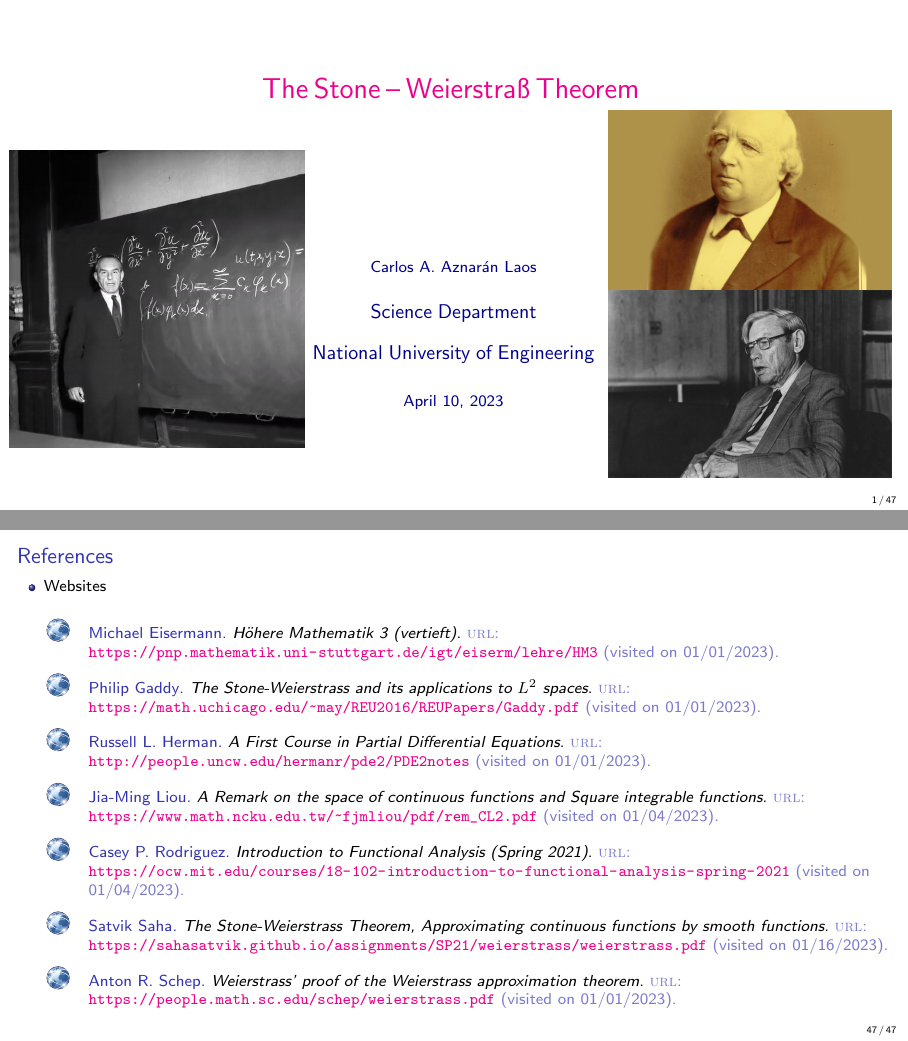
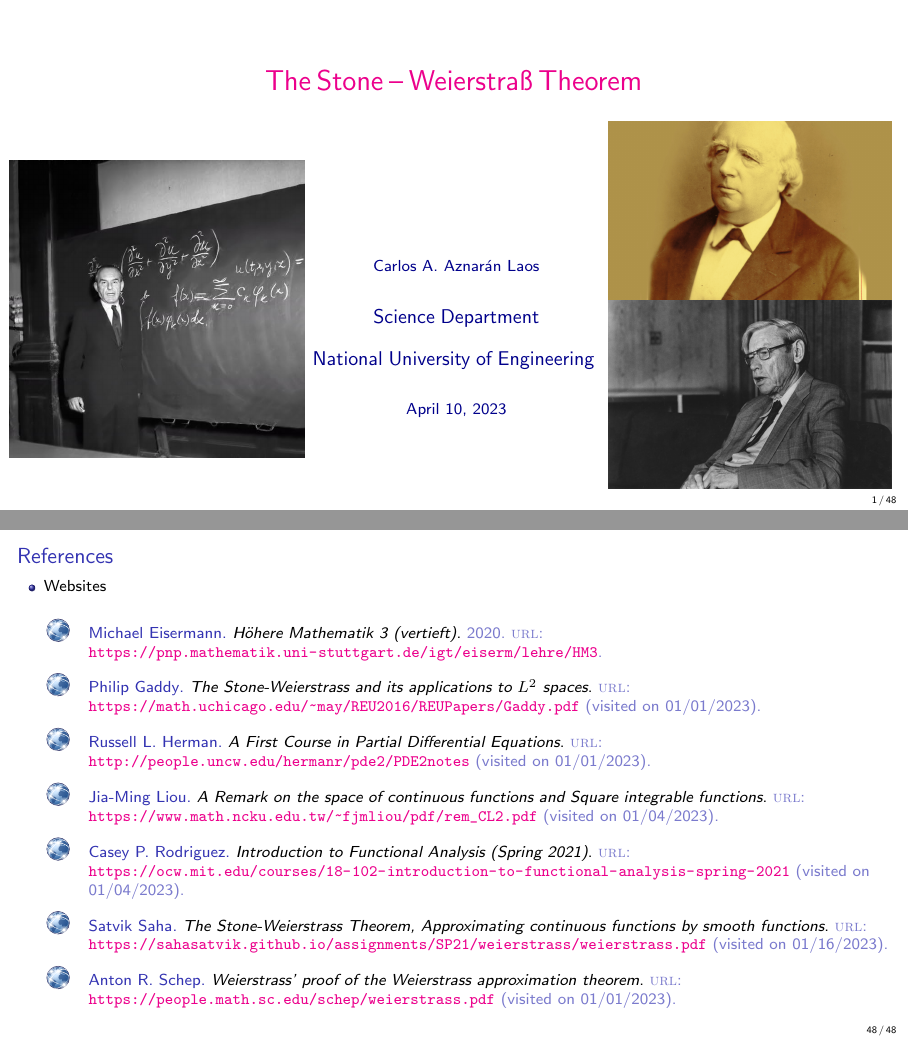
Before and after one commit to carlosal1015/stone-weierstrass, LaTeX slides (src/main.beamer.tex, which reads src/beamerinnerthemetcolorbox.sty, src/references.bib): pages 1 and 51 of 51 before the commit and pages 1 and 52 of 52 after it, joined at a grey line. Compiled offline with pdfLaTeX.

```diff
--- a/src/beamerinnerthemetcolorbox.sty
+++ /dev/null
@@ -1,241 +0,0 @@
-% !TeX root = test.tex
-%%%%%%%%%%%%%%%%%%%%%%%%%%%%%%%%%%%%%%%%%%%%%%%%%%%%%%%%%%%%%%%%%%%%%%
-%
-% The tcolorbox inner theme
-% A beamer inner theme which reproduces standard beamer blocks using tcolorboxes
-% Maintained by samcarter
-%
-% Project repository and bug tracker:
-% https://github.com/samcarter/beamertheme-tcolorbox
-%
-% Released under the LaTeX Project Public License v1.3c or later
-% See http://www.latex-project.org/lppl.txt
-%
-%%%%%%%%%%%%%%%%%%%%%%%%%%%%%%%%%%%%%%%%%%%%%%%%%%%%%%%%%%%%%%%%%%%%%%
-\ProvidesPackage{beamerinnerthemetcolorbox}[2022/09/14 version v0.5 Beamer blocks with tcolorboxes]
-
-\RequirePackage{tcolorbox}
-\tcbuselibrary{skins,hooks}
-
-\providecommand\@secondofthree[3]{#2}
-
-\tcbset{
-  beamer@tcb@if/.code n args = {3}{%
-    \csname #1\endcsname\expandafter\@secondofthree\fi
-    \@secondoftwo{\pgfkeysalso{#2}}{\pgfkeysalso{#3}}%
-  }
-}
-\newif\ifbeamer@tcb@rounded
-\newif\ifbeamer@tcb@shadow
-\newif\ifbeamer@tcb@shaded
-\newif\ifbeamer@tcb@showtitle
-\newif\ifbeamer@tcb@inmargin
-\newif\ifbeamer@tcb@color
-\newif\ifbeamer@tcb@left
-\newif\ifbeamer@tcb@right
-\newif\ifbeamer@tcb@center
-\newif\ifbeamer@tcb@titlepage
-\newif\ifbeamer@tcb@blocks
-\beamer@tcb@colortrue
-\def\beamer@tcb@true{true}
-
-\tikzset{
-  /beamer@tcb/.cd,
-  wd/.store in = \beamer@tcb@wd,
-  wd = \textwidth,
-  dp/.code = \relax,
-  ht/.code = \relax,
-  left/.code = \beamer@tcb@lefttrue,
-  right/.code = \beamet@tcb@righttrue,
-  center/.code = \beamer@tcb@centertrue,
-  leftskip/.store in = \beamer@tcb@leftskip,
-  leftskip = 0.05cm,
-  rightskip/.store in = \beamer@tcb@rightskip,
-  rightskip = 0.05cm,
-  sep/.store in = \beamer@tcb@sep,
-  sep = 1mm,
-  colsep/.code = \relax,
-  colsep*/.code = \relax,
-  shadow/.code = \relax,
-  rounded/.code = \relax,
-  ignorebg/.code = \relax,
-  vmode/.code = \relax,
-}
-
-%%%%%%%%%%%%%%%%%%%%%%%%%%%%%%%%%%%%%%%%%%%%%%%%%%%%%%%%%%%%%%%%%%%%%%
-%
-% Theme Options
-%
-%%%%%%%%%%%%%%%%%%%%%%%%%%%%%%%%%%%%%%%%%%%%%%%%%%%%%%%%%%%%%%%%%%%%%%
-\DeclareOptionBeamer{shadow}[true]{\csname beamer@tcb@shadow#1\endcsname}
-\DeclareOptionBeamer{rounded}[true]{\csname beamer@tcb@rounded#1\endcsname\csname beamer@tcb@shaded#1\endcsname\csname beamer@tcb@showtitlefalse\endcsname}
-\DeclareOptionBeamer{shaded}[true]{\csname beamer@tcb@shaded#1\endcsname}
-\DeclareOptionBeamer{inmargin}[true]{\csname beamer@tcb@inmargin#1\endcsname}
-\DeclareOptionBeamer{showtitle}[true]{\csname beamer@tcb@showtitle#1\endcsname}
-\DeclareOptionBeamer{titlepage}[true]{\csname beamer@tcb@titlepage#1\endcsname}
-\DeclareOptionBeamer{blocks}[true]{\csname beamer@tcb@blocks#1\endcsname}
-
-\ExecuteOptionsBeamer{shadow=false}
-\ExecuteOptionsBeamer{rounded=false}
-\ExecuteOptionsBeamer{shaded=false}
-\ExecuteOptionsBeamer{inmargin=false}
-\ExecuteOptionsBeamer{showtitle=true}
-\ExecuteOptionsBeamer{titlepage=true}
-\ExecuteOptionsBeamer{blocks=true}
-
-% check options from other themes
-\ifdefined\beamer@themerounded@shadow
-  \beamer@tcb@roundedtrue
-  \beamer@tcb@shadedtrue
-  \ifx\beamer@themerounded@shadow\beamer@tcb@true
-    \beamer@tcb@shadowtrue
-  \fi
-  \beamer@tcb@showtitlefalse
-\fi
-
-\ifdefined\beamer@putleft
-  \beamer@tcb@inmargintrue
-\fi
-
-\ProcessOptionsBeamer
-
-%%%%%%%%%%%%%%%%%%%%%%%%%%%%%%%%%%%%%%%%%%%%%%%%%%%%%%%%%%%%%%%%%%%%%%
-%
-% Colours
-%
-%%%%%%%%%%%%%%%%%%%%%%%%%%%%%%%%%%%%%%%%%%%%%%%%%%%%%%%%%%%%%%%%%%%%%%
-
-\newcommand{\beamer@tcb@colini}[1][]{
-  \usebeamercolor{block body#1}
-  \colorlet{beamer@tcb@bodybg}{block body#1.bg}
-  \colorlet{beamer@tcb@bodyfg}{block body#1.fg}
-  \usebeamercolor{block title#1}
-  \colorlet{beamer@tcb@titlebg}{block title#1.bg}
-  \colorlet{beamer@tcb@titlefg}{block title#1.fg}
-  \usebeamercolor{normal text}
-}
-\beamer@tcb@colini
-
-%%%%%%%%%%%%%%%%%%%%%%%%%%%%%%%%%%%%%%%%%%%%%%%%%%%%%%%%%%%%%%%%%%%%%%
-%
-% General Settings
-%
-%%%%%%%%%%%%%%%%%%%%%%%%%%%%%%%%%%%%%%%%%%%%%%%%%%%%%%%%%%%%%%%%%%%%%%
-\tcbset{
-  oversize=0mm
-}
-
-\tcbsetforeverylayer{
-  left=0.05cm,
-  right=0.05cm,
-  enhanced,
-  boxrule=0cm,
-  frame hidden,
-  top=1.5mm,
-  bottom=0.5mm,
-  colback=beamer@tcb@bodybg,
-  colbacktitle=beamer@tcb@titlebg,
-  coltext=beamer@tcb@bodyfg,
-  coltitle=beamer@tcb@titlefg,
-}
-
-% optional settings
-\ifbeamer@tcb@rounded
-  \tcbsetforeverylayer{
-    arc=1.3mm,
-    top=0.8mm,
-    toptitle=0.2mm,
-    bottom=0mm,
-  }
-\else
-  \tcbsetforeverylayer{sharpish corners}
-\fi
-
-\ifbeamer@tcb@shaded
-  \tcbsetforeverylayer{
-    title code app={
-      \shade[top color=beamer@tcb@titlebg,bottom color=beamer@tcb@bodybg] (title.south west) rectangle ([yshift=-0.5mm]title.south east);
-    }
-  }
-\fi
-
-\ifbeamer@tcb@shadow
-  \tcbsetforeverylayer{drop fuzzy shadow=black!90}
-\fi
-
-\ifbeamer@tcb@inmargin
-  \tcbsetforeverylayer{
-    detach title,
-    overlay={
-      \node[anchor=north east,align=right,text width=\dimexpr\beamer@leftsidebar-\beamer@leftmargin-\beamer@rightmargin\relax] at ([xshift=-\beamer@leftmargin]frame.north west) {\tcbtitle};
-    }
-  }
-\fi
-
-%%%%%%%%%%%%%%%%%%%%%%%%%%%%%%%%%%%%%%%%%%%%%%%%%%%%%%%%%%%%%%%%%%%%%%
-%
-% Defining blocks
-%
-%%%%%%%%%%%%%%%%%%%%%%%%%%%%%%%%%%%%%%%%%%%%%%%%%%%%%%%%%%%%%%%%%%%%%%
-\mode<presentation>
-
-\newtcolorbox{beamer@tcb@block}[1][]{
-  code={
-    \beamer@tcb@colini[#1]
-    \ifx\insertblocktitle\@empty\else
-      \beamer@tcb@showtitletrue
-    \fi
-  },
-  colback=beamer@tcb@bodybg,
-  colbacktitle=beamer@tcb@titlebg,
-  coltext=beamer@tcb@bodyfg,
-  coltitle=beamer@tcb@titlefg,
-  before title={\usebeamerfont{block title}},
-  before upper={\usebeamercolor{block body}\usebeamerfont{block body}},
-  beamer@tcb@if={ifbeamer@tcb@showtitle}{title={\insertblocktitle}}{},
-}
-
-\ifbeamer@tcb@blocks
-  \setbeamertemplate{block begin}{\begin{beamer@tcb@block}}
-  \setbeamertemplate{block end}{\end{beamer@tcb@block}}
-  \setbeamertemplate{block alerted begin}{\begin{beamer@tcb@block}[ alerted]}
-  \setbeamertemplate{block alerted end}{\end{beamer@tcb@block}}
-  \setbeamertemplate{block example begin}{\begin{beamer@tcb@block}[ example]}
-  \setbeamertemplate{block example end}{\end{beamer@tcb@block}}
-\fi
-
-%%%%%%%%%%%%%%%%%%%%%%%%%%%%%%%%%%%%%%%%%%%%%%%%%%%%%%%%%%%%%%%%%%%%%%
-%
-% patch title page etc.
-%
-%%%%%%%%%%%%%%%%%%%%%%%%%%%%%%%%%%%%%%%%%%%%%%%%%%%%%%%%%%%%%%%%%%%%%%
-
-\newcommand{\beamer@tcb@patchcolorbox}{%
-  \renewtcolorbox{beamercolorbox}[2][]{%
-    code={%
-      \usebeamercolor{##2}%
-      \colorlet{beamer@tcb@bodybg}{##2.bg}%
-      \colorlet{beamer@tcb@bodyfg}{##2.fg}%
-      \ifbeamercolorempty[bg]{##2}{}{\beamer@tcb@colorfalse}%
-      \tikzset{/beamer@tcb/.cd,##1}%
-    },
-    colback=beamer@tcb@bodybg,
-    coltext=beamer@tcb@bodyfg,
-    beamer@tcb@if={ifbeamer@tcb@color}{no shadow}{boxsep=\beamer@tcb@sep},
-    width=\beamer@tcb@wd,
-    beamer@tcb@if={ifbeamer@tcb@center}{halign=center}{},
-    beamer@tcb@if={ifbeamer@tcb@left}{halign=left}{},
-    beamer@tcb@if={ifbeamer@tcb@right}{halign=right}{},
-    left=\beamer@tcb@leftskip,
-    right=\beamer@tcb@rightskip,
-  }%
-}
-
-\ifbeamer@tcb@titlepage
-  \addtobeamertemplate{title page}{\begingroup\beamer@tcb@patchcolorbox}{\endgroup}
-  \addtobeamertemplate{part page}{\begingroup\beamer@tcb@patchcolorbox}{\endgroup}
-  \addtobeamertemplate{section page}{\begingroup\beamer@tcb@patchcolorbox}{\endgroup}
-  \addtobeamertemplate{subsection page}{\begingroup\beamer@tcb@patchcolorbox}{\endgroup}
-\fi
-
-\mode<all>
--- a/src/references.bib
+++ b/src/references.bib
@@ -130,7 +130,7 @@
   title = {Höhere Mathematik 3 (vertieft)},
   author = {Michael Eisermann},
   url = {https://pnp.mathematik.uni-stuttgart.de/igt/eiserm/lehre/HM3},
-  urldate = {2023-01-01},
+  year = {2020},
   keywords = {online},
 }
 
```
Also changed, not shown: .github/workflows/slides.yml (+0 -1 lines), src/section/fejertheorem.tex (+5 -4 lines), src/section/fourier.tex (+6 -6 lines), src/section/lemma1.tex (+4 -4 lines), src/section/lemma2.tex (+6 -6 lines), src/section/preliminaries.tex (+1 -1 lines).
